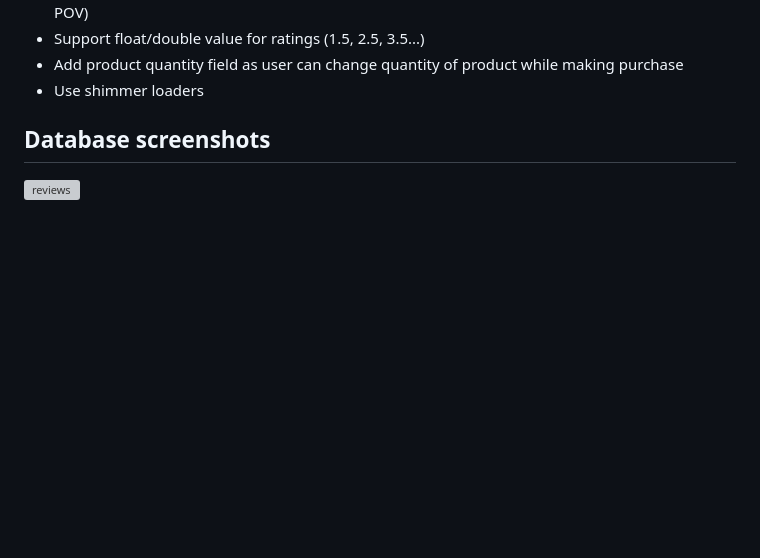
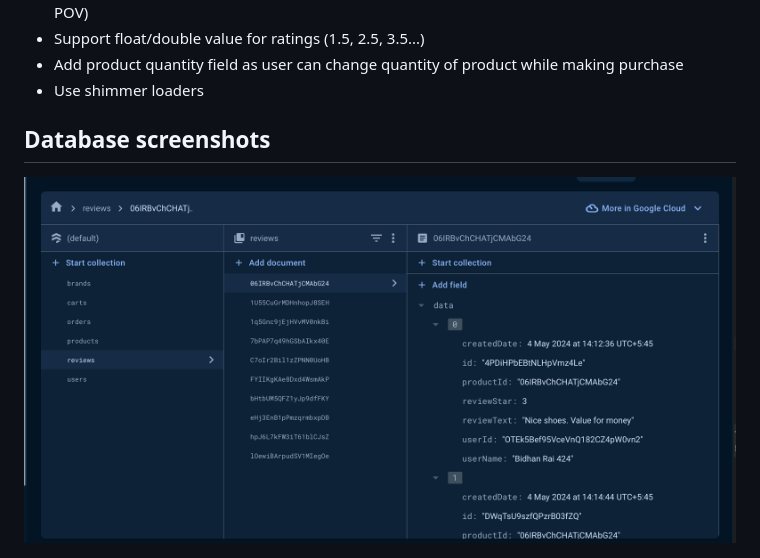
Before and after one commit to Bidhanrai/ecommerce, a Markdown page: README.md, the part around the change. Rendered like a GitHub page; pictures changed too: images/reviews.png (added); blank space fills up the shorter version; grey boxes are pictures that could not be loaded.

```diff
--- a/README.md
+++ b/README.md
@@ -46,7 +46,7 @@ review, the database will be updated in two places: within the product documents
 
 
 ## Database screenshots
-![reviews](/images/Screenshot_2024-05-04.png "reviews")
+![reviews](/images/reviews.png "reviews")
 
 ![carts](images/Screenshot_2024-05-04_at_10.42.654.png "carts")
 
```
Also changed, not shown: 7 other files.
